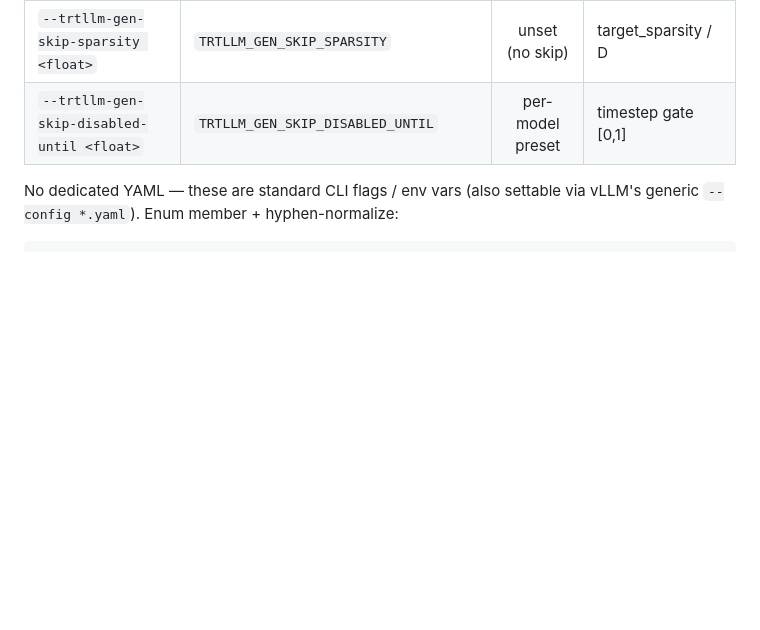
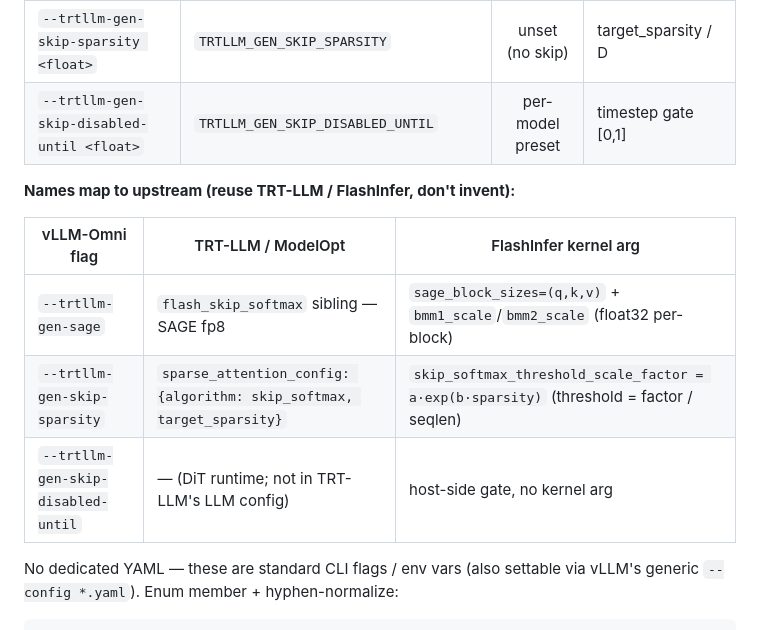
Before and after one commit to lishunyang12/vllm-omni-model-rankings, a Markdown page: scripts/skip_softmax_test_results.md, the part around the change. GitHub-like rendering; blank space fills up the shorter version.

Commit message:
Map SAGE/skip flags to upstream TRT-LLM + FlashInfer names (sage_block_sizes, skip_softmax_threshold_scale_factor, sparse_attention_config)

```diff
--- a/scripts/skip_softmax_test_results.md
+++ b/scripts/skip_softmax_test_results.md
@@ -45,6 +45,14 @@ The `a,b` curve is read from the checkpoint (ModelOpt-calibrated); the user only
 | `--trtllm-gen-sage` | `TRTLLM_GEN_SAGE=1` | **off** | turn on FP8-SAGE |
 | `--trtllm-gen-skip-sparsity <float>` | `TRTLLM_GEN_SKIP_SPARSITY` | unset (no skip) | target_sparsity / D |
 | `--trtllm-gen-skip-disabled-until <float>` | `TRTLLM_GEN_SKIP_DISABLED_UNTIL` | per-model preset | timestep gate [0,1] |
+
+**Names map to upstream (reuse TRT-LLM / FlashInfer, don't invent):**
+
+| vLLM-Omni flag | TRT-LLM / ModelOpt | FlashInfer kernel arg |
+|----------------|--------------------|-----------------------|
+| `--trtllm-gen-sage` | `flash_skip_softmax` sibling — SAGE fp8 | `sage_block_sizes=(q,k,v)` + `bmm1_scale`/`bmm2_scale` (float32 per-block) |
+| `--trtllm-gen-skip-sparsity` | `sparse_attention_config: {algorithm: skip_softmax, target_sparsity}` | `skip_softmax_threshold_scale_factor = a·exp(b·sparsity)` (threshold = factor / seqlen) |
+| `--trtllm-gen-skip-disabled-until` | — (DiT runtime; not in TRT-LLM's LLM config) | host-side gate, no kernel arg |
 
 No dedicated YAML — these are standard CLI flags / env vars (also settable via vLLM's generic `--config *.yaml`). Enum member + hyphen-normalize:
 
```
